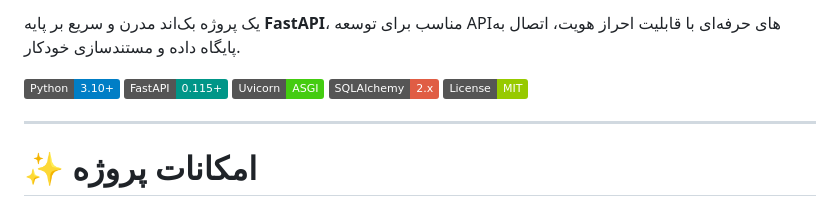
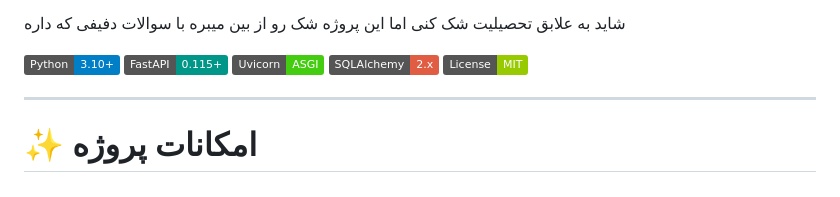
Before and after one commit to bluelifemmd2007-cell/edupath, a Markdown page: README.md, the part around the change. Drawn GitHub-style; badges without logos.

Commit message:
Revise README with new project description
Updated project description to emphasize its educational value.

```diff
--- a/README.md
+++ b/README.md
@@ -1,5 +1,4 @@
-یک پروژه بک‌اند مدرن و سریع بر پایه **FastAPI**، مناسب برای توسعه APIهای حرفه‌ای با قابلیت احراز هویت، اتصال به پایگاه داده و مستندسازی خودکار.
-
+شاید به علابق تحصیلیت شک کنی اما این پروژه شک رو از بین میبره با سوالات دفیفی که داره
 
 ![Python](https://img.shields.io/badge/Python-3.10%2B-blue?logo=python)
 ![FastAPI](https://img.shields.io/badge/FastAPI-0.115+-009688?logo=fastapi)
```
